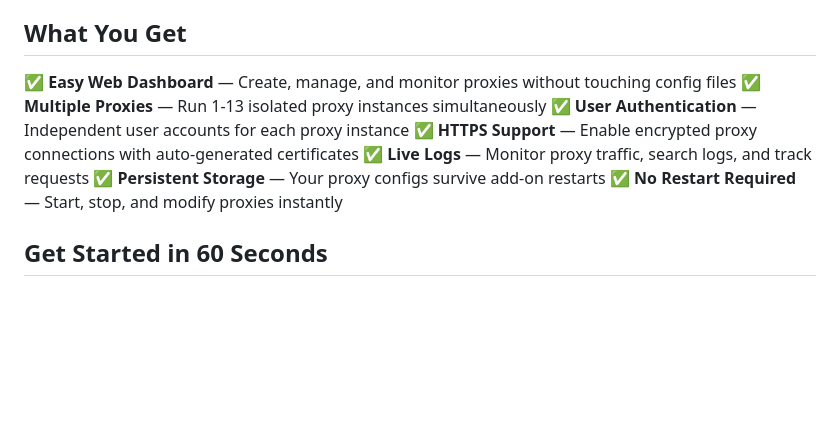
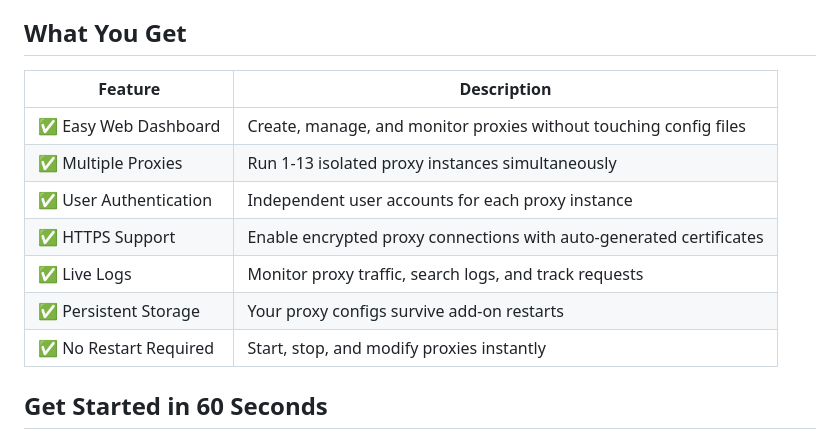
Before and after one commit to rybnikov/HA_SQUID_PROXY, a Markdown page: README.md, the part around the change. GitHub-like rendering; blank space fills up the shorter version.

Commit message:
docs: convert 'What You Get' section to table format for better rendering

```diff
--- a/README.md
+++ b/README.md
@@ -14,13 +14,15 @@ Perfect for:
 
 ## What You Get
 
-✅ **Easy Web Dashboard** — Create, manage, and monitor proxies without touching config files
-✅ **Multiple Proxies** — Run 1-13 isolated proxy instances simultaneously
-✅ **User Authentication** — Independent user accounts for each proxy instance
-✅ **HTTPS Support** — Enable encrypted proxy connections with auto-generated certificates
-✅ **Live Logs** — Monitor proxy traffic, search logs, and track requests
-✅ **Persistent Storage** — Your proxy configs survive add-on restarts
-✅ **No Restart Required** — Start, stop, and modify proxies instantly
+| Feature | Description |
+|---------|-------------|
+| ✅ Easy Web Dashboard | Create, manage, and monitor proxies without touching config files |
+| ✅ Multiple Proxies | Run 1-13 isolated proxy instances simultaneously |
+| ✅ User Authentication | Independent user accounts for each proxy instance |
+| ✅ HTTPS Support | Enable encrypted proxy connections with auto-generated certificates |
+| ✅ Live Logs | Monitor proxy traffic, search logs, and track requests |
+| ✅ Persistent Storage | Your proxy configs survive add-on restarts |
+| ✅ No Restart Required | Start, stop, and modify proxies instantly |
 
 ## Get Started in 60 Seconds
 
```
